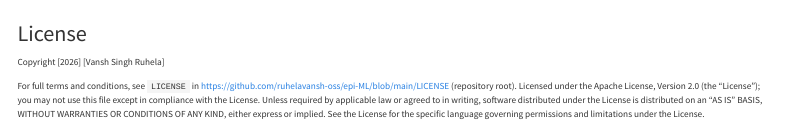
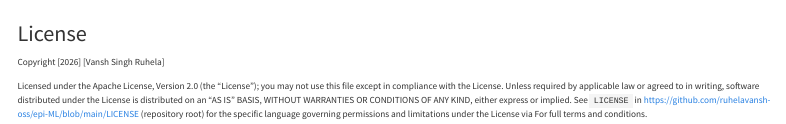
Before and after one commit to ruhelavansh-oss/epi-ML, a Quarto document (license.qmd): the page in a window 1100 px wide, from its top. Rendered offline with R 4.5, knitr and Pandoc in place of Quarto, with nearby package versions; menus at the side of the page are left out.

Commit message:
Refactor license text structure
Reordered license text for clarity and consistency.

Signed-off-by: Vansh Singh Ruhela <249425927+ruhelavansh-oss@users.noreply.github.com>

```diff
--- a/license.qmd
+++ b/license.qmd
@@ -1,6 +1,7 @@
 ---
 title: "License"
 ---
+
 Copyright [2026] [Vansh Singh Ruhela]
 
-For full terms and conditions, see `LICENSE` in <https://github.com/ruhelavansh-oss/epi-ML/blob/main/LICENSE> (repository root). Licensed under the Apache License, Version 2.0 (the "License"); you may not use this file except in compliance with the License. Unless required by applicable law or agreed to in writing, software distributed under the License is distributed on an "AS IS" BASIS, WITHOUT WARRANTIES OR CONDITIONS OF ANY KIND, either express or implied. See the License for the specific language governing permissions and limitations under the License.
+Licensed under the Apache License, Version 2.0 (the "License"); you may not use this file except in compliance with the License. Unless required by applicable law or agreed to in writing, software distributed under the License is distributed on an "AS IS" BASIS, WITHOUT WARRANTIES OR CONDITIONS OF ANY KIND, either express or implied. See `LICENSE` in <https://github.com/ruhelavansh-oss/epi-ML/blob/main/LICENSE> (repository root) for the specific language governing permissions and limitations under the License via For full terms and conditions.
```
